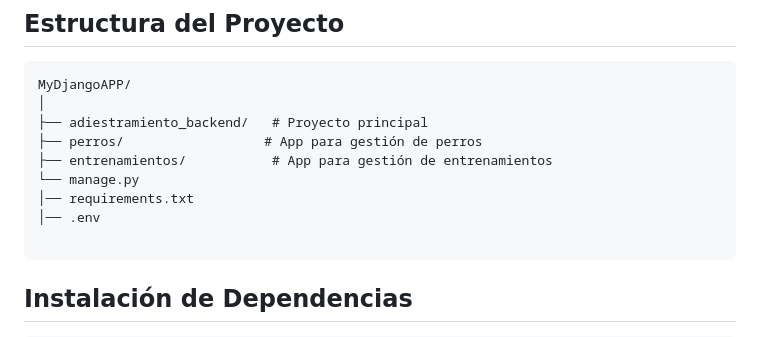
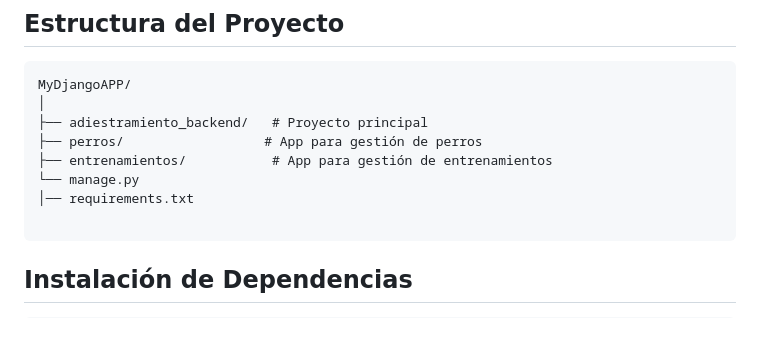
Before and after one commit to alevm569/MyDjangoAPP, a Markdown page: README.md, the part around the change. GitHub-like rendering.

Commit message:
fix: styles for read me

````diff
--- a/README.md
+++ b/README.md
@@ -23,7 +23,6 @@ MyDjangoAPP/
 ├── entrenamientos/           # App para gestión de entrenamientos
 └── manage.py
 │── requirements.txt
-│── .env
 
 ```
 ## Instalación de Dependencias
````
